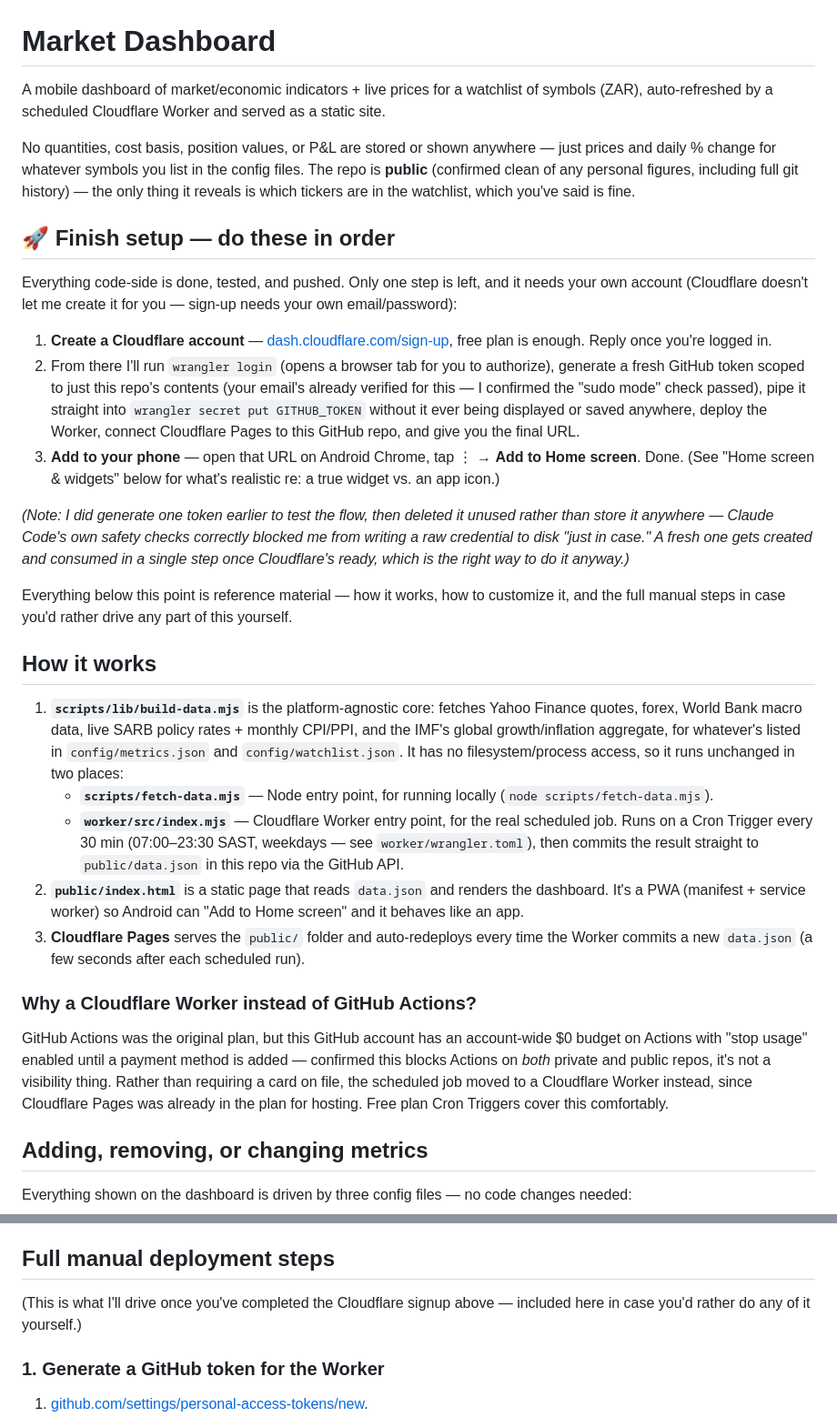
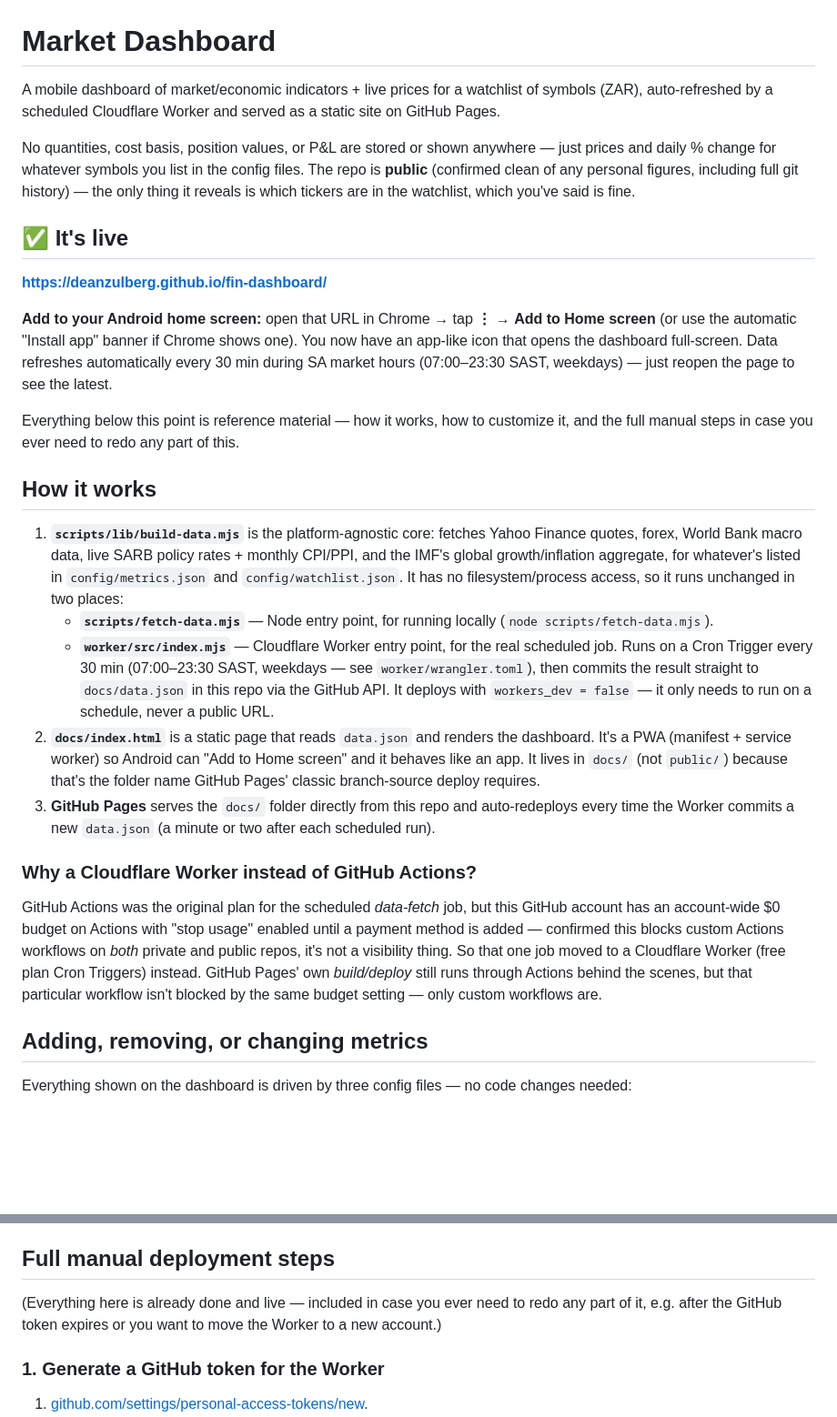
Before and after one commit to deanzulberg/fin-dashboard, a Markdown page: README.md, 2 parts joined by grey strips. Shown at 91% size. Rendered like a GitHub page; blank space fills up the shorter version.

```diff
--- a/README.md
+++ b/README.md
@@ -1,35 +1,24 @@
 # Market Dashboard
 
 A mobile dashboard of market/economic indicators + live prices for a watchlist of symbols (ZAR),
-auto-refreshed by a scheduled Cloudflare Worker and served as a static site.
+auto-refreshed by a scheduled Cloudflare Worker and served as a static site on GitHub Pages.
 
 No quantities, cost basis, position values, or P&L are stored or shown anywhere — just prices
 and daily % change for whatever symbols you list in the config files. The repo is **public**
 (confirmed clean of any personal figures, including full git history) — the only thing it
 reveals is which tickers are in the watchlist, which you've said is fine.
 
-## 🚀 Finish setup — do these in order
+## ✅ It's live
 
-Everything code-side is done, tested, and pushed. Only one step is left, and it needs your own
-account (Cloudflare doesn't let me create it for you — sign-up needs your own email/password):
+**https://deanzulberg.github.io/fin-dashboard/**
 
-1. **Create a Cloudflare account** — [dash.cloudflare.com/sign-up](https://dash.cloudflare.com/sign-up),
-   free plan is enough. Reply once you're logged in.
-2. From there I'll run `wrangler login` (opens a browser tab for you to authorize), generate a
-   fresh GitHub token scoped to just this repo's contents (your email's already verified for
-   this — I confirmed the "sudo mode" check passed), pipe it straight into
-   `wrangler secret put GITHUB_TOKEN` without it ever being displayed or saved anywhere, deploy
-   the Worker, connect Cloudflare Pages to this GitHub repo, and give you the final URL.
-3. **Add to your phone** — open that URL on Android Chrome, tap ⋮ → **Add to Home screen**. Done.
-   (See "Home screen & widgets" below for what's realistic re: a true widget vs. an app icon.)
-
-*(Note: I did generate one token earlier to test the flow, then deleted it unused rather than
-store it anywhere — Claude Code's own safety checks correctly blocked me from writing a raw
-credential to disk "just in case." A fresh one gets created and consumed in a single step once
-Cloudflare's ready, which is the right way to do it anyway.)*
+**Add to your Android home screen:** open that URL in Chrome → tap **⋮** → **Add to Home screen**
+(or use the automatic "Install app" banner if Chrome shows one). You now have an app-like icon
+that opens the dashboard full-screen. Data refreshes automatically every 30 min during SA market
+hours (07:00–23:30 SAST, weekdays) — just reopen the page to see the latest.
 
 Everything below this point is reference material — how it works, how to customize it, and the
-full manual steps in case you'd rather drive any part of this yourself.
+full manual steps in case you ever need to redo any part of this.
 
 ## How it works
 
@@ -41,19 +30,23 @@ full manual steps in case you'd rather drive any part of this yourself.
    - **`scripts/fetch-data.mjs`** — Node entry point, for running locally (`node scripts/fetch-data.mjs`).
    - **`worker/src/index.mjs`** — Cloudflare Worker entry point, for the real scheduled job. Runs
      on a Cron Trigger every 30 min (07:00–23:30 SAST, weekdays — see `worker/wrangler.toml`),
-     then commits the result straight to `public/data.json` in this repo via the GitHub API.
-2. **`public/index.html`** is a static page that reads `data.json` and renders the dashboard. It's
-   a PWA (manifest + service worker) so Android can "Add to Home screen" and it behaves like an app.
-3. **Cloudflare Pages** serves the `public/` folder and auto-redeploys every time the Worker
-   commits a new `data.json` (a few seconds after each scheduled run).
+     then commits the result straight to `docs/data.json` in this repo via the GitHub API. It
+     deploys with `workers_dev = false` — it only needs to run on a schedule, never a public URL.
+2. **`docs/index.html`** is a static page that reads `data.json` and renders the dashboard. It's
+   a PWA (manifest + service worker) so Android can "Add to Home screen" and it behaves like an
+   app. It lives in `docs/` (not `public/`) because that's the folder name GitHub Pages' classic
+   branch-source deploy requires.
+3. **GitHub Pages** serves the `docs/` folder directly from this repo and auto-redeploys every
+   time the Worker commits a new `data.json` (a minute or two after each scheduled run).
 
 ### Why a Cloudflare Worker instead of GitHub Actions?
 
-GitHub Actions was the original plan, but this GitHub account has an account-wide $0 budget on
-Actions with "stop usage" enabled until a payment method is added — confirmed this blocks Actions
-on *both* private and public repos, it's not a visibility thing. Rather than requiring a card on
-file, the scheduled job moved to a Cloudflare Worker instead, since Cloudflare Pages was already
-in the plan for hosting. Free plan Cron Triggers cover this comfortably.
+GitHub Actions was the original plan for the scheduled *data-fetch* job, but this GitHub account
+has an account-wide $0 budget on Actions with "stop usage" enabled until a payment method is
+added — confirmed this blocks custom Actions workflows on *both* private and public repos, it's
+not a visibility thing. So that one job moved to a Cloudflare Worker (free plan Cron Triggers)
+instead. GitHub Pages' own *build/deploy* still runs through Actions behind the scenes, but that
+particular workflow isn't blocked by the same budget setting — only custom workflows are.
 
 ## Adding, removing, or changing metrics
 
@@ -106,8 +99,8 @@ rank — bigger scope than the rest of this dashboard, so it's deliberately not
 
 ## Full manual deployment steps
 
-(This is what I'll drive once you've completed the Cloudflare signup above — included here in
-case you'd rather do any of it yourself.)
+(Everything here is already done and live — included in case you ever need to redo any part of
+it, e.g. after the GitHub token expires or you want to move the Worker to a new account.)
 
 ### 1. Generate a GitHub token for the Worker
 
```
Also changed, not shown: other parts of README.md (+32 -31 lines).
